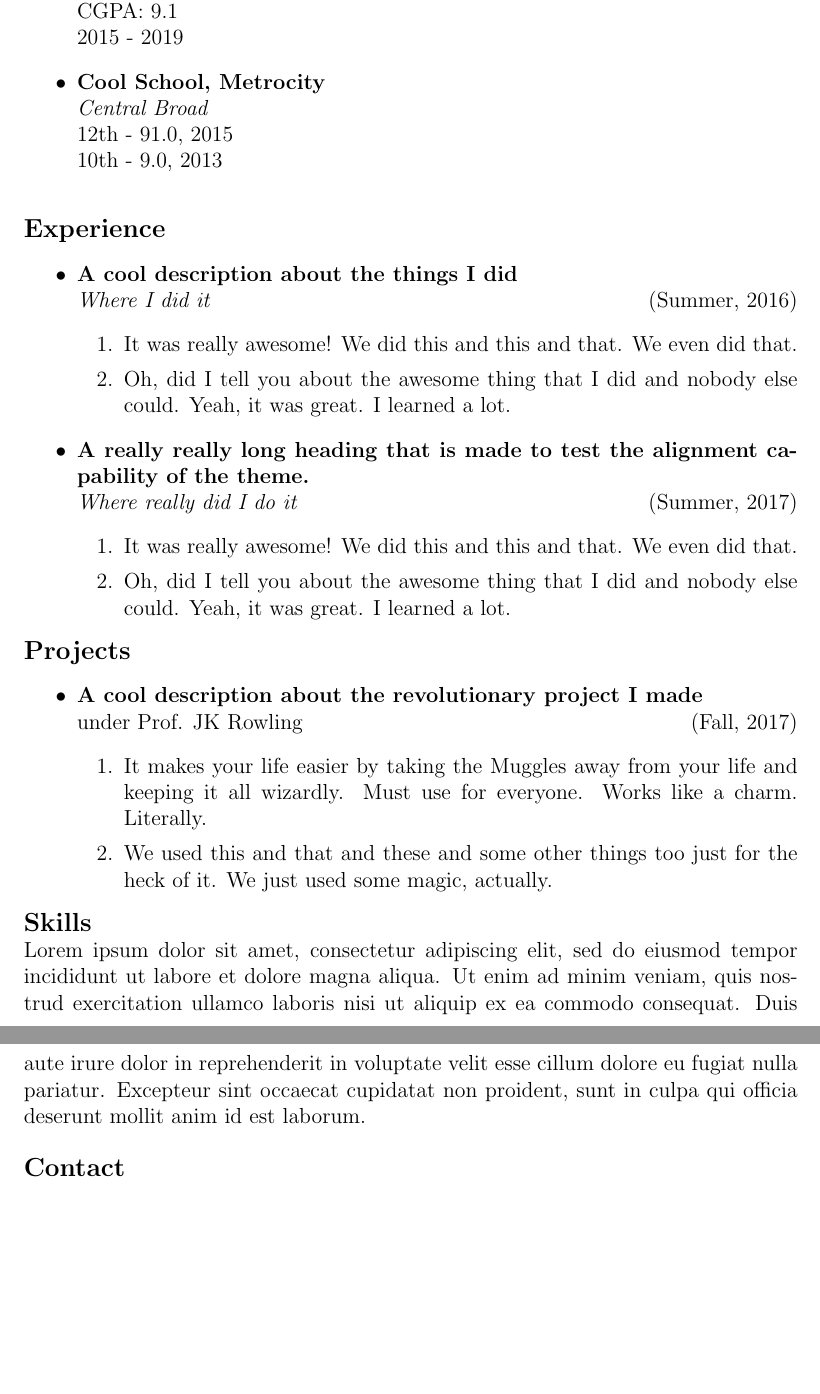
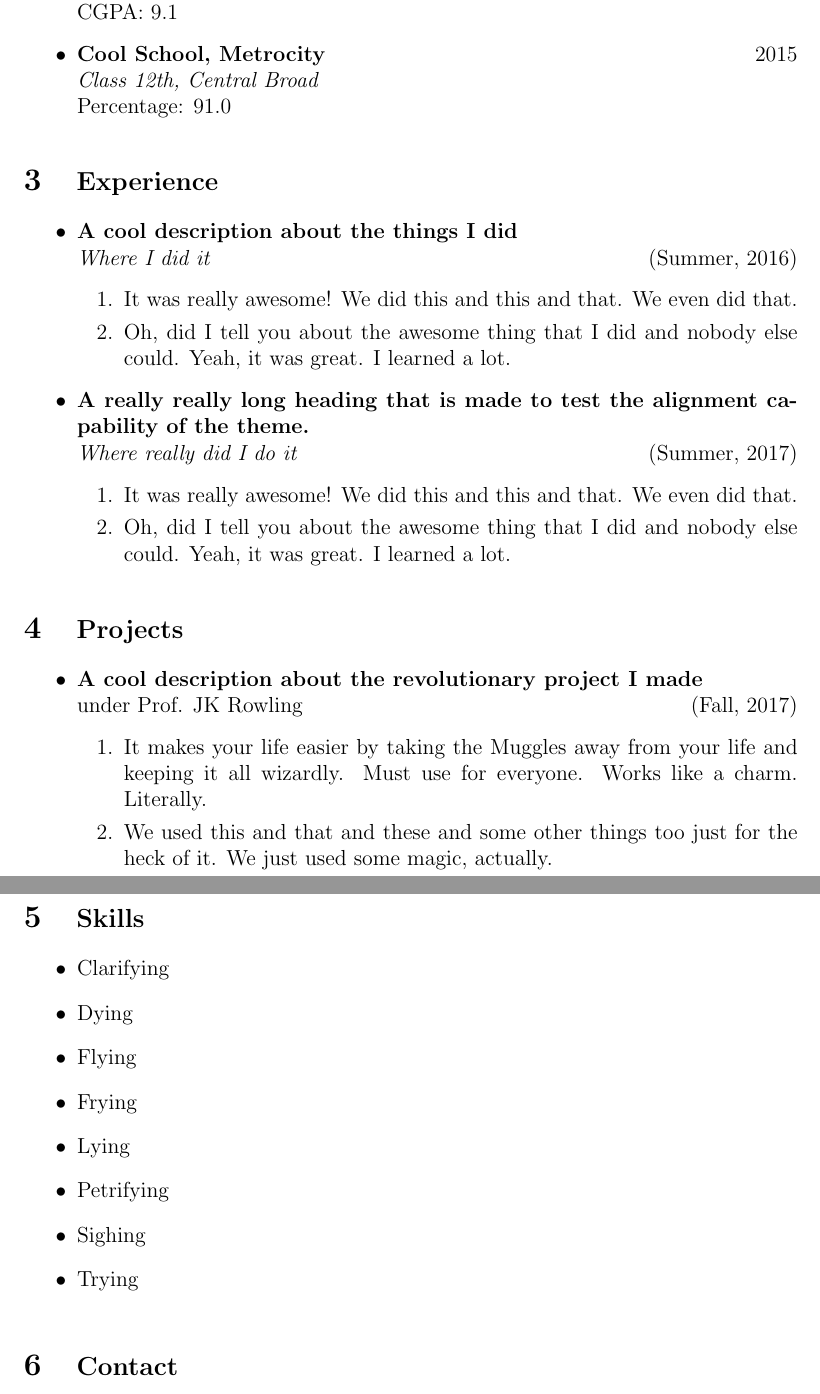
Before and after one commit to UtkarshMe/ResumeLaTeX, a LaTeX document (config.tex, which reads sections/education.tex, sections/skills.tex): two parts of pages 1 and 2 of 2, joined at a grey line, cut so that both start at the same text, the shorter picture padded with empty space. Compiled offline with pdfLaTeX.

Commit message:
Add skills in simple theme

```diff
--- a/sections/education.tex
+++ b/sections/education.tex
@@ -2,7 +2,3 @@
 
 % College
 \item
-{\bf Adversity of a University, Solidstate}\\
-{\it B. Engg. Computer Science}\\
-CGPA: 9.1\\
-2015 - 2019
@@ -9,9 +8,10 @@ CGPA: 9.1\\
+\\ CGPA: 9.1
 
 % School
 \item
-{\bf Cool School, Metrocity}\\
-{\it Central Broad}\\
-12th - 91.0, 2015\\
-10th - 9.0, 2013\\
+{\bf Cool School, Metrocity}
+\hfill 2015
+\\ {\it Class 12th, Central Broad}
+\\ Percentage: 91.0
 
 \end{itemize}
--- a/sections/skills.tex
+++ b/sections/skills.tex
@@ -1 +1,12 @@
-Lorem ipsum dolor sit amet, consectetur adipiscing elit, sed do eiusmod tempor incididunt ut labore et dolore magna aliqua. Ut enim ad minim veniam, quis nostrud exercitation ullamco laboris nisi ut aliquip ex ea commodo consequat. Duis aute irure dolor in reprehenderit in voluptate velit esse cillum dolore eu fugiat nulla pariatur. Excepteur sint occaecat cupidatat non proident, sunt in culpa qui officia deserunt mollit anim id est laborum.
+\begin{itemize}
+
+    \item Clarifying
+    \item Dying
+    \item Flying
+    \item Frying
+    \item Lying
+    \item Petrifying
+    \item Sighing
+    \item Trying
+
+\end{itemize}
```
Also changed, not shown: themes/simple.sty (+6 -6 lines), sections/education.tex (3 more changed lines).
